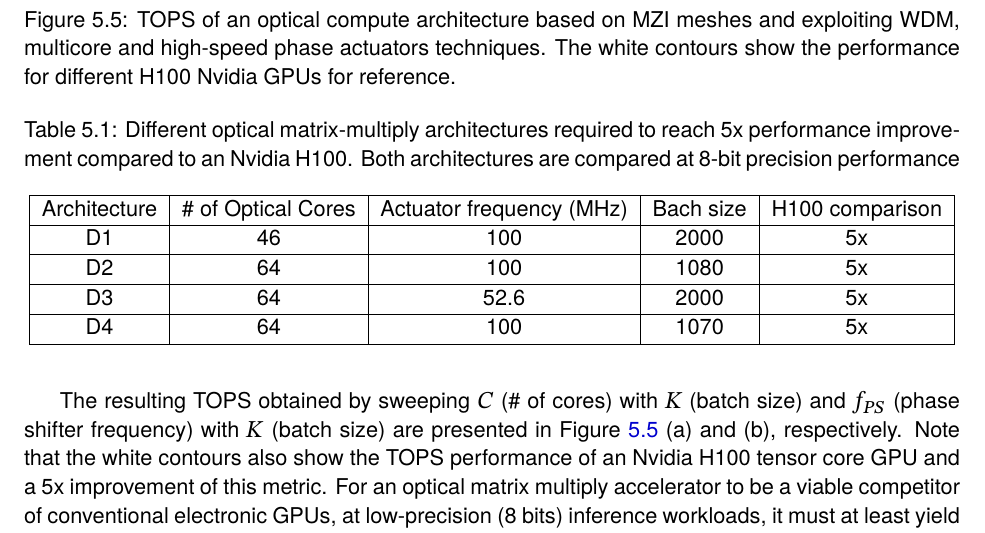
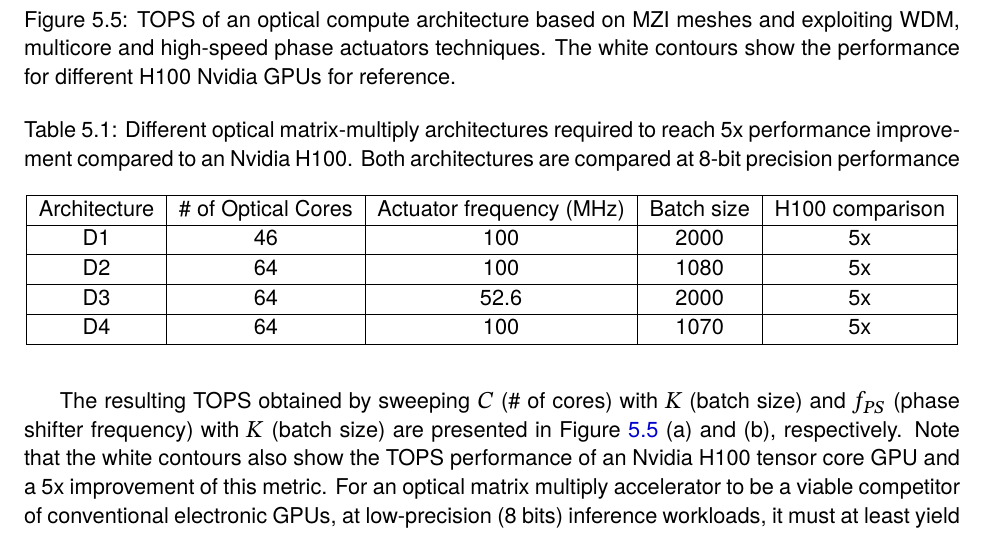
Before and after one commit to ricarvid1/dsj-thesis, a LaTeX thesis (main.tex, which reads ch5-discussion.tex): part of page 89 of 116, cut so that both start at the same text. Compiled offline with XeLaTeX.

Commit message:
Fix typo in table header for batch size

```diff
--- a/ch5-discussion.tex
+++ b/ch5-discussion.tex
@@ -143,7 +143,7 @@ This resolution is directly limited by the losses introduced by the chip.
 	\caption{Different optical matrix-multiply architectures required to reach 5x performance improvement compared to an Nvidia H100. Both architectures are compared at 8-bit precision performance}\label{tab:ch5-compute_tops}
 	\begin{tabular}{|c|c|c|c|c|}
 		\hline
-		Architecture & \# of Optical Cores & Actuator frequency (MHz) & Bach size & H100 comparison \\
+		Architecture & \# of Optical Cores & Actuator frequency (MHz) & Batch size & H100 comparison \\
 		\hline
 		D1           & 46                  & 100                      & 2000      & 5x              \\
 		\hline
```
